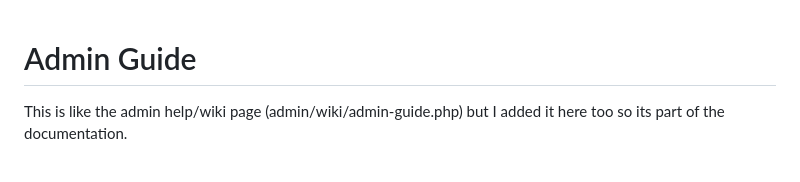
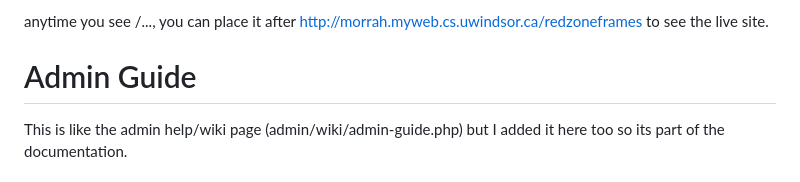
Before and after one commit to HusamMorra/redzoneframes, a Markdown page: docs/admin-guide.md, the part around the change. Rendered like a GitHub page.

```diff
--- a/docs/admin-guide.md
+++ b/docs/admin-guide.md
@@ -1,3 +1,5 @@
+anytime you see /..., you can place it after http://morrah.myweb.cs.uwindsor.ca/redzoneframes to see the live site.
+
 # Admin Guide
 
 This is like the admin help/wiki page (admin/wiki/admin-guide.php) but I added it here too so its part of the documentation.
```
